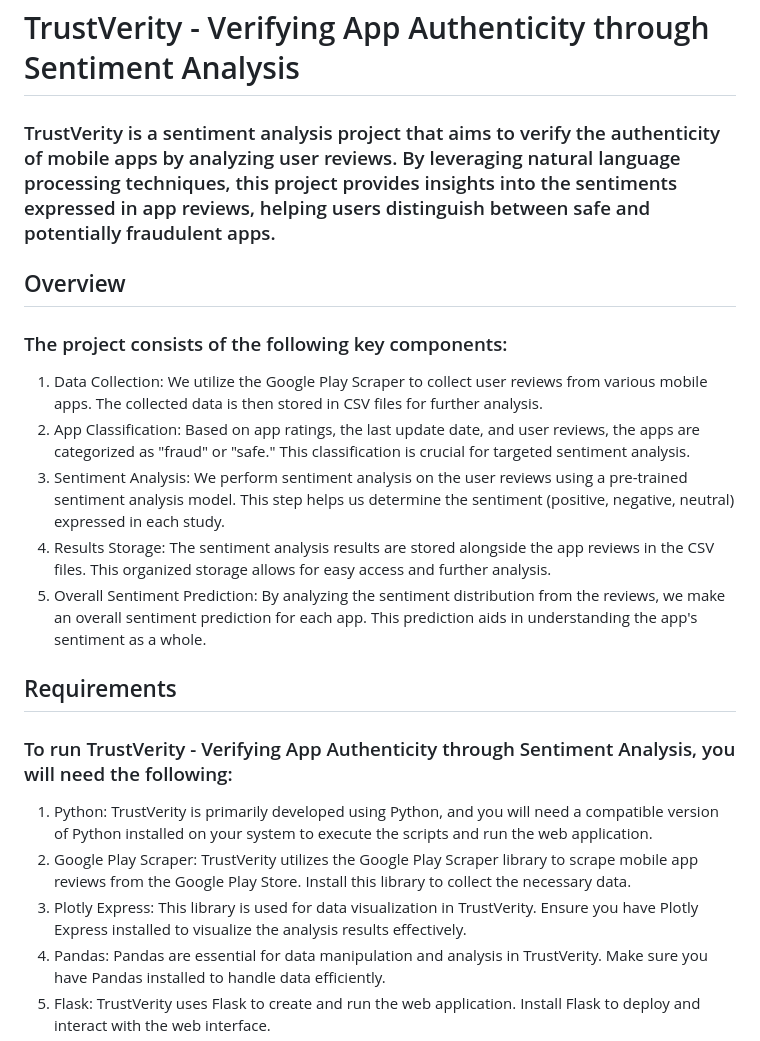
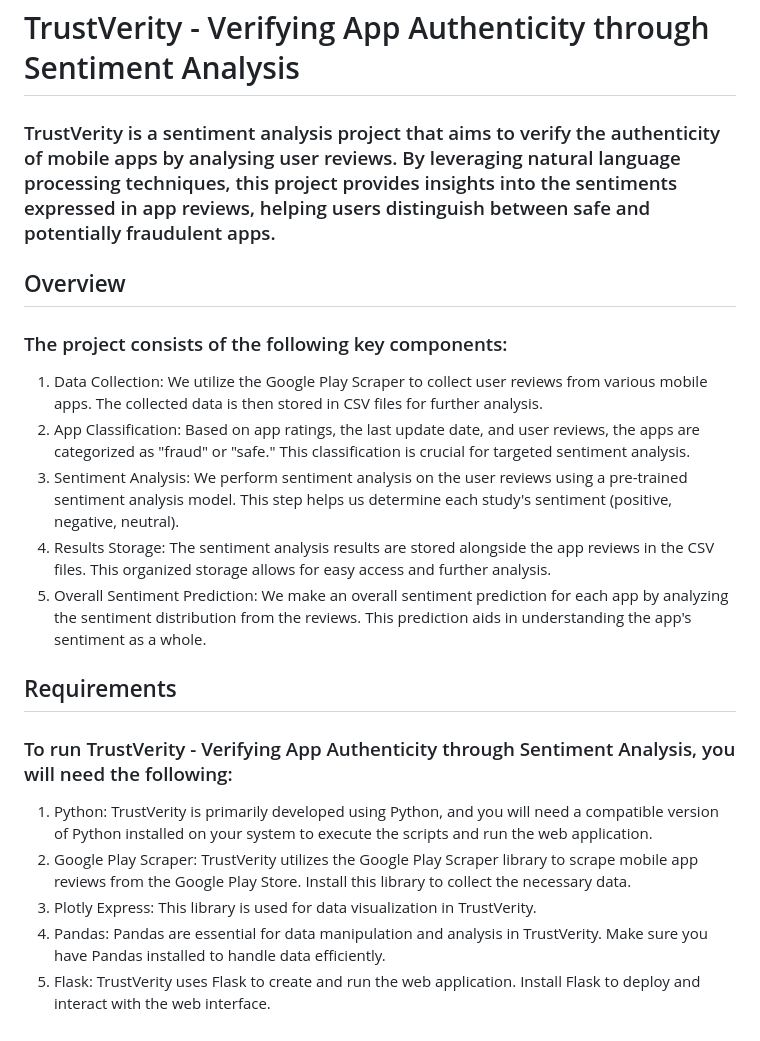
Before and after one commit to Sowkya2429/TrustVerity, a Markdown page: README.md, the part around the change. Drawn GitHub-style.

```diff
--- a/README.md
+++ b/README.md
@@ -1,19 +1,19 @@
 # TrustVerity - Verifying App Authenticity through Sentiment Analysis
-### TrustVerity is a sentiment analysis project that aims to verify the authenticity of mobile apps by analyzing user reviews. By leveraging natural language processing techniques, this project provides insights into the sentiments expressed in app reviews, helping users distinguish between safe and potentially fraudulent apps.
+### TrustVerity is a sentiment analysis project that aims to verify the authenticity of mobile apps by analysing user reviews. By leveraging natural language processing techniques, this project provides insights into the sentiments expressed in app reviews, helping users distinguish between safe and potentially fraudulent apps.
 
 ## Overview
 ### The project consists of the following key components:
 1) Data Collection: We utilize the Google Play Scraper to collect user reviews from various mobile apps. The collected data is then stored in CSV files for further analysis.
 2) App Classification: Based on app ratings, the last update date, and user reviews, the apps are categorized as "fraud" or "safe." This classification is crucial for targeted sentiment analysis.
-3) Sentiment Analysis: We perform sentiment analysis on the user reviews using a pre-trained sentiment analysis model. This step helps us determine the sentiment (positive, negative, neutral) expressed in each study.
+3) Sentiment Analysis: We perform sentiment analysis on the user reviews using a pre-trained sentiment analysis model. This step helps us determine each study's sentiment (positive, negative, neutral).
 4) Results Storage: The sentiment analysis results are stored alongside the app reviews in the CSV files. This organized storage allows for easy access and further analysis.
-5) Overall Sentiment Prediction: By analyzing the sentiment distribution from the reviews, we make an overall sentiment prediction for each app. This prediction aids in understanding the app's sentiment as a whole.
+5) Overall Sentiment Prediction: We make an overall sentiment prediction for each app by analyzing the sentiment distribution from the reviews. This prediction aids in understanding the app's sentiment as a whole.
 
 ## Requirements
 ### To run TrustVerity - Verifying App Authenticity through Sentiment Analysis, you will need the following:
 1) Python: TrustVerity is primarily developed using Python, and you will need a compatible version of Python installed on your system to execute the scripts and run the web application.
 2) Google Play Scraper: TrustVerity utilizes the Google Play Scraper library to scrape mobile app reviews from the Google Play Store. Install this library to collect the necessary data.
-3) Plotly Express: This library is used for data visualization in TrustVerity. Ensure you have Plotly Express installed to visualize the analysis results effectively.
+3) Plotly Express: This library is used for data visualization in TrustVerity.
 4) Pandas: Pandas are essential for data manipulation and analysis in TrustVerity. Make sure you have Pandas installed to handle data efficiently.
 5) Flask: TrustVerity uses Flask to create and run the web application. Install Flask to deploy and interact with the web interface.
 6) HTML/CSS: HTML and CSS are utilized in TrustVerity to render the prediction page and create an interactive user interface. Ensure these technologies are in place to view and interact with the results.
```
